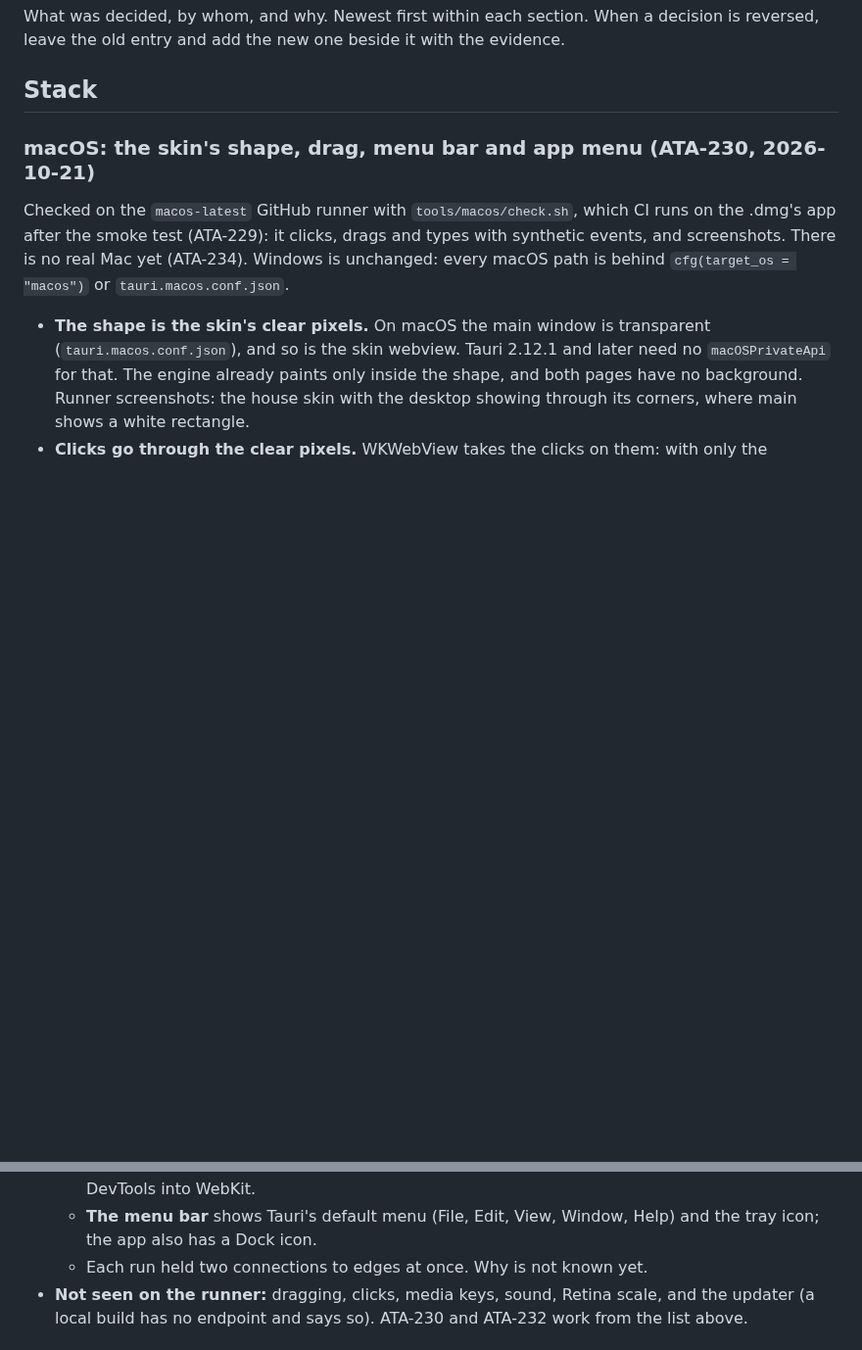
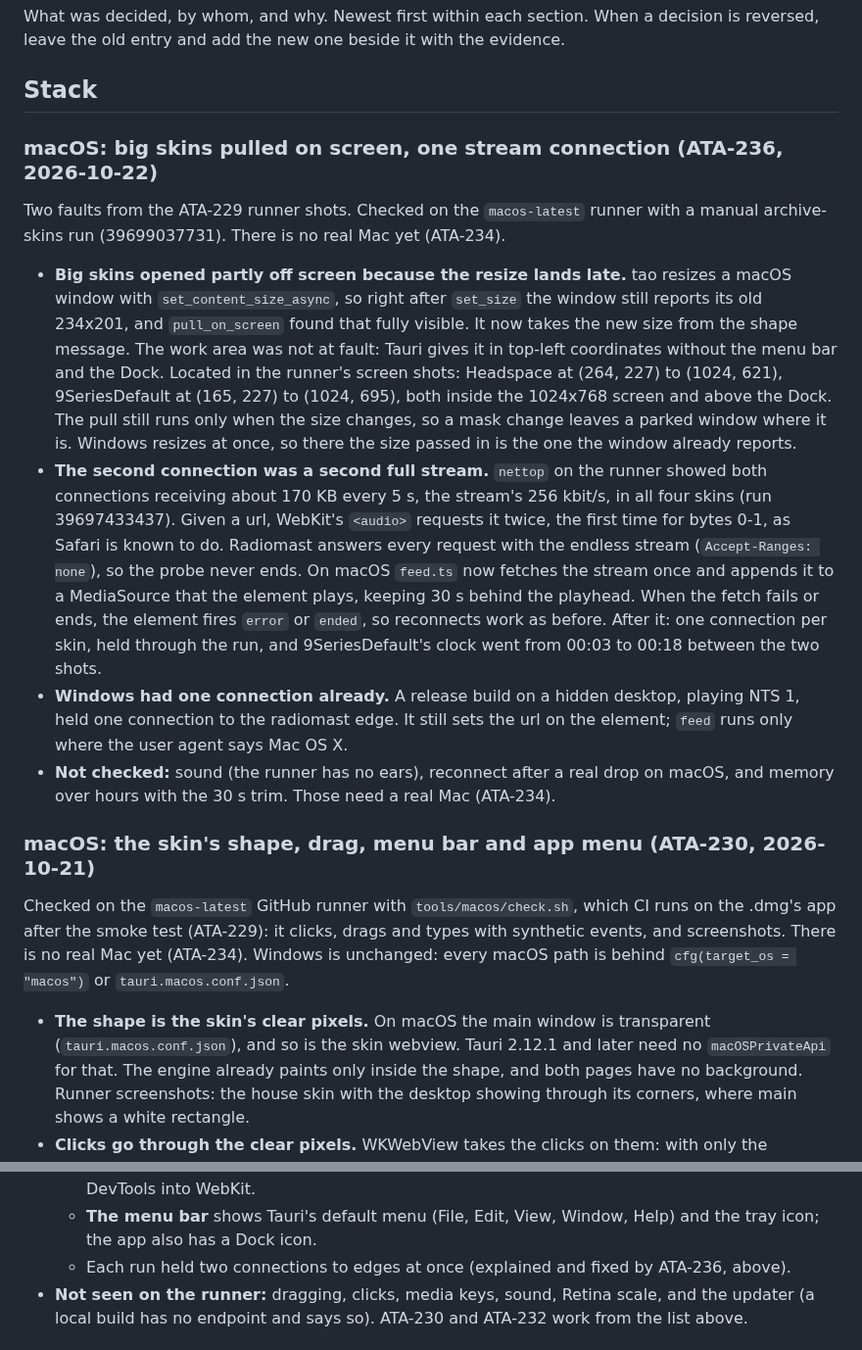
Before and after one commit to data-tuna/nts-desktop-wmp, a Markdown page: docs/decisions.md, 2 parts joined by grey strips. Shown at 98% size. Drawn GitHub-style; blank space fills up the shorter version.

Commit message:
ATA-236: record both fixes and the runner's evidence
Co-Authored-By: Claude Opus 5.5 (1M context) <noreply@anthropic.com>
Co-authored-by: multica-agent <github@multica.ai>

```diff
--- a/docs/decisions.md
+++ b/docs/decisions.md
@@ -5,6 +5,42 @@ decision is reversed, leave the old entry and add the new one beside it with
 the evidence.
 
 ## Stack
+
+### macOS: big skins pulled on screen, one stream connection (ATA-236, 2026-10-22)
+
+Two faults from the ATA-229 runner shots. Checked on the `macos-latest`
+runner with a manual archive-skins run (39699037731). There is no real Mac
+yet (ATA-234).
+
+- **Big skins opened partly off screen because the resize lands late.**
+  tao resizes a macOS window with `set_content_size_async`, so right after
+  `set_size` the window still reports its old 234x201, and `pull_on_screen`
+  found that fully visible. It now takes the new size from the shape
+  message. The work area was not at fault: Tauri gives it in top-left
+  coordinates without the menu bar and the Dock. Located in the runner's
+  screen shots: Headspace at (264, 227) to (1024, 621), 9SeriesDefault at
+  (165, 227) to (1024, 695), both inside the 1024x768 screen and above the
+  Dock. The pull still runs only when the size changes, so a mask change
+  leaves a parked window where it is. Windows resizes at once, so there the
+  size passed in is the one the window already reports.
+- **The second connection was a second full stream.** `nettop` on the
+  runner showed both connections receiving about 170 KB every 5 s, the
+  stream's 256 kbit/s, in all four skins (run 39697433437). Given a url,
+  WebKit's `<audio>` requests it twice, the first time for bytes 0-1, as
+  Safari is known to do. Radiomast answers every request with the endless
+  stream (`Accept-Ranges: none`), so the probe never ends. On macOS
+  `feed.ts` now fetches the stream once and appends it to a MediaSource
+  that the element plays, keeping 30 s behind the playhead. When the fetch
+  fails or ends, the element fires `error` or `ended`, so reconnects work as
+  before. After it: one connection per skin, held through the run, and
+  9SeriesDefault's clock went from 00:03 to 00:18 between the two shots.
+- **Windows had one connection already.** A release build on a hidden
+  desktop, playing NTS 1, held one connection to the radiomast edge. It
+  still sets the url on the element; `feed` runs only where the user agent
+  says Mac OS X.
+- **Not checked:** sound (the runner has no ears), reconnect after a real
+  drop on macOS, and memory over hours with the 30 s trim. Those need a
+  real Mac (ATA-234).
 
 ### macOS: the skin's shape, drag, menu bar and app menu (ATA-230, 2026-10-21)
 
@@ -1157,7 +1193,8 @@ and on `main`.
     Milkdrop were not switched to: the runner has no DevTools into WebKit.
   - **The menu bar** shows Tauri's default menu (File, Edit, View, Window,
     Help) and the tray icon; the app also has a Dock icon.
-  - Each run held two connections to edges at once. Why is not known yet.
+  - Each run held two connections to edges at once (explained and fixed
+    by ATA-236, above).
 - **Not seen on the runner:** dragging, clicks, media keys, sound, Retina
   scale, and the updater (a local build has no endpoint and says so).
   ATA-230 and ATA-232 work from the list above.
```
Also changed, not shown: AGENTS.md (+4 -2 lines).
